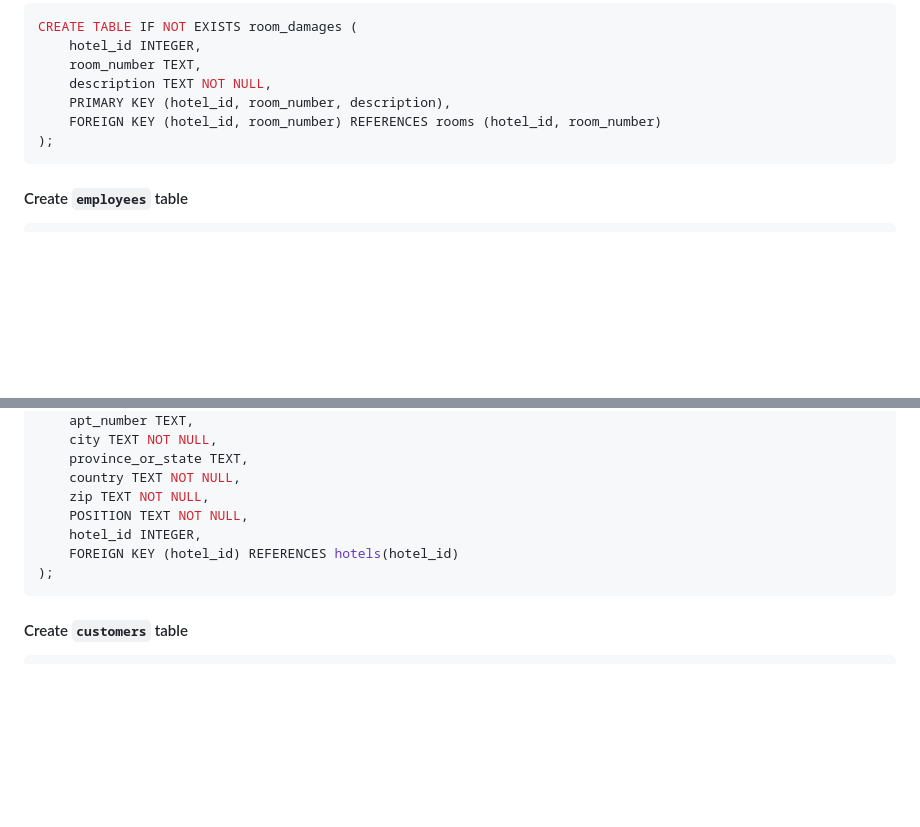
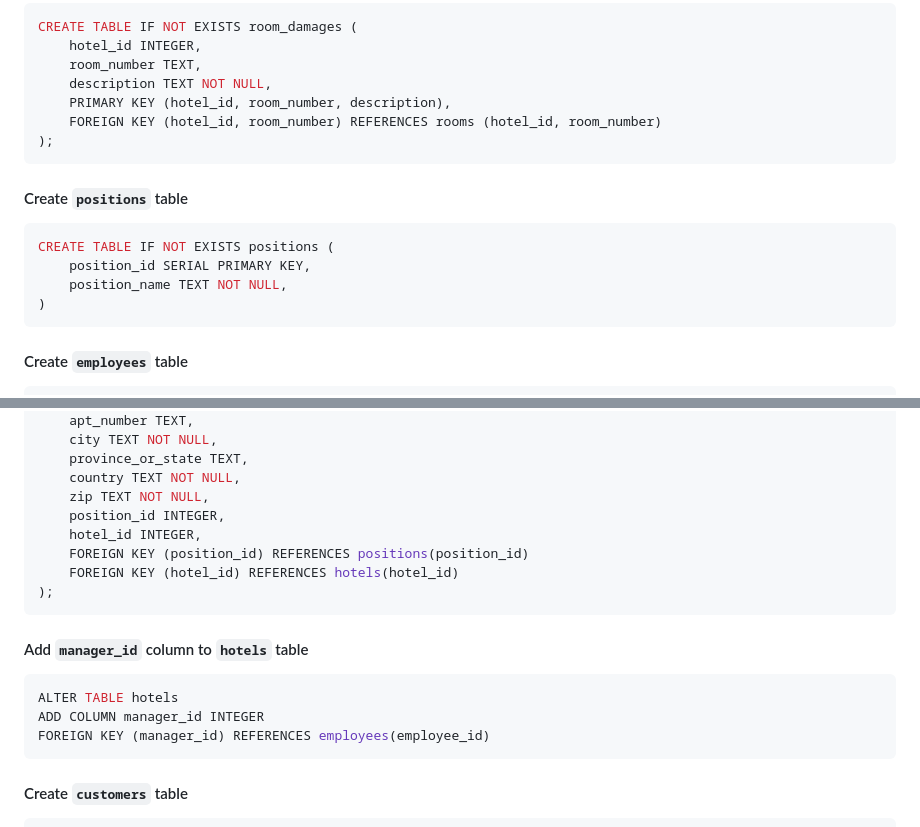
Before and after one commit to matthewsia98/CSI2132-DatabasesI-eHotels, a Markdown page: queries.md, 2 parts joined by grey strips. GitHub-like rendering; blank space fills up the shorter version.

Commit message:
add positions table and add manager_id column to hotels table

````diff
--- a/queries.md
+++ b/queries.md
@@ -145,6 +145,15 @@ CREATE TABLE IF NOT EXISTS room_damages (
 );
 ```
 
+#### Create `positions` table
+
+```sql
+CREATE TABLE IF NOT EXISTS positions (
+    position_id SERIAL PRIMARY KEY,
+    position_name TEXT NOT NULL,
+)
+```
+
 #### Create `employees` table
 
 ```sql
@@ -161,10 +170,19 @@ CREATE TABLE IF NOT EXISTS employees (
     province_or_state TEXT,
     country TEXT NOT NULL,
     zip TEXT NOT NULL,
-    POSITION TEXT NOT NULL,
+    position_id INTEGER,
     hotel_id INTEGER,
+    FOREIGN KEY (position_id) REFERENCES positions(position_id)
     FOREIGN KEY (hotel_id) REFERENCES hotels(hotel_id)
 );
+```
+
+#### Add `manager_id` column to `hotels` table
+
+```sql
+ALTER TABLE hotels
+ADD COLUMN manager_id INTEGER
+FOREIGN KEY (manager_id) REFERENCES employees(employee_id)
 ```
 
 #### Create `customers` table
````
